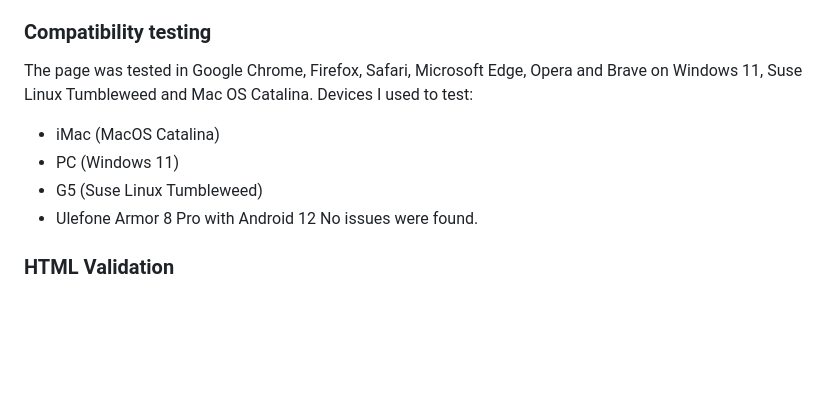
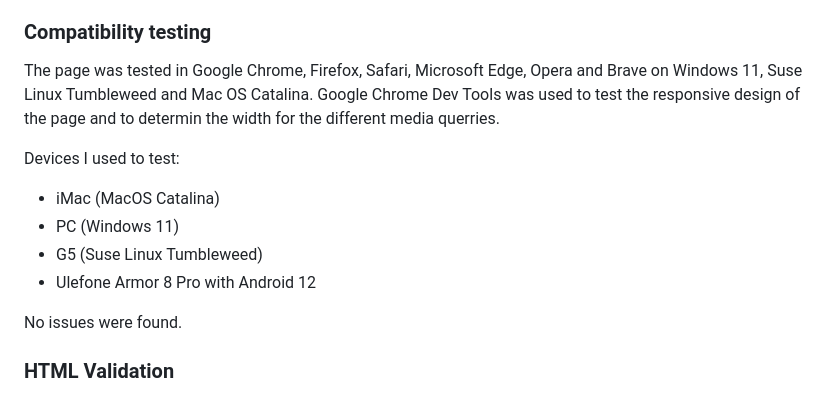
Before and after one commit to michaelhochlan/portfolio-one, a Markdown page: README.md, the part around the change. Rendered like a GitHub page; blank space fills up the shorter version.

```diff
--- a/README.md
+++ b/README.md
@@ -173,11 +173,14 @@ All links were tested and are working. The social media links will open in new t
 ### Compatibility testing
 
 The page was tested in Google Chrome, Firefox, Safari, Microsoft Edge, Opera and Brave on Windows 11, Suse Linux Tumbleweed and Mac OS Catalina.
+Google Chrome Dev Tools was used to test the responsive design of the page and to determin the width for the different media querries.
+
 Devices I used to test:
 - iMac (MacOS Catalina)
 - PC (Windows 11)
 - G5 (Suse Linux Tumbleweed)
 - Ulefone Armor 8 Pro with Android 12
+
 No issues were found.
 
 ### HTML Validation
```
